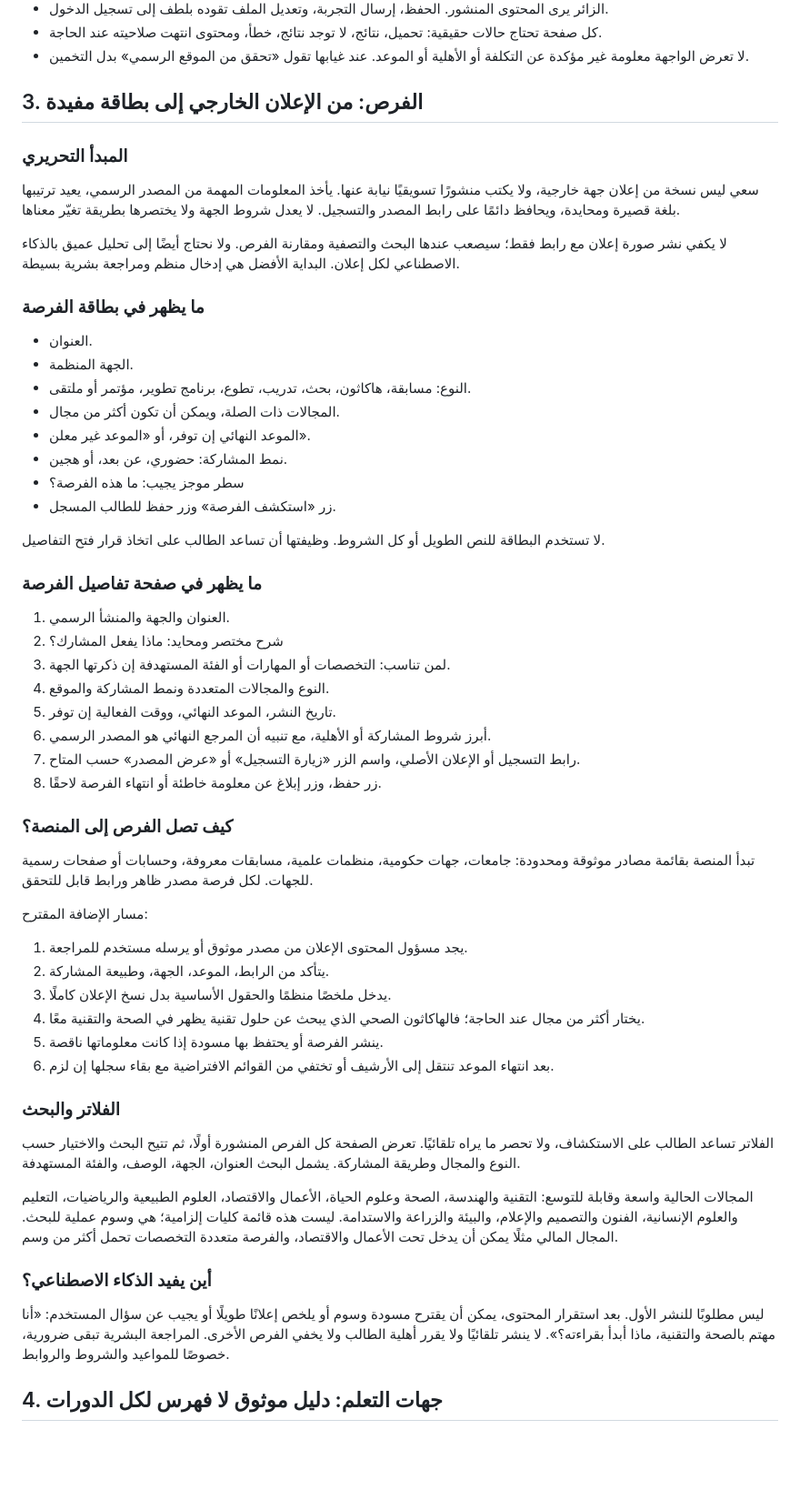
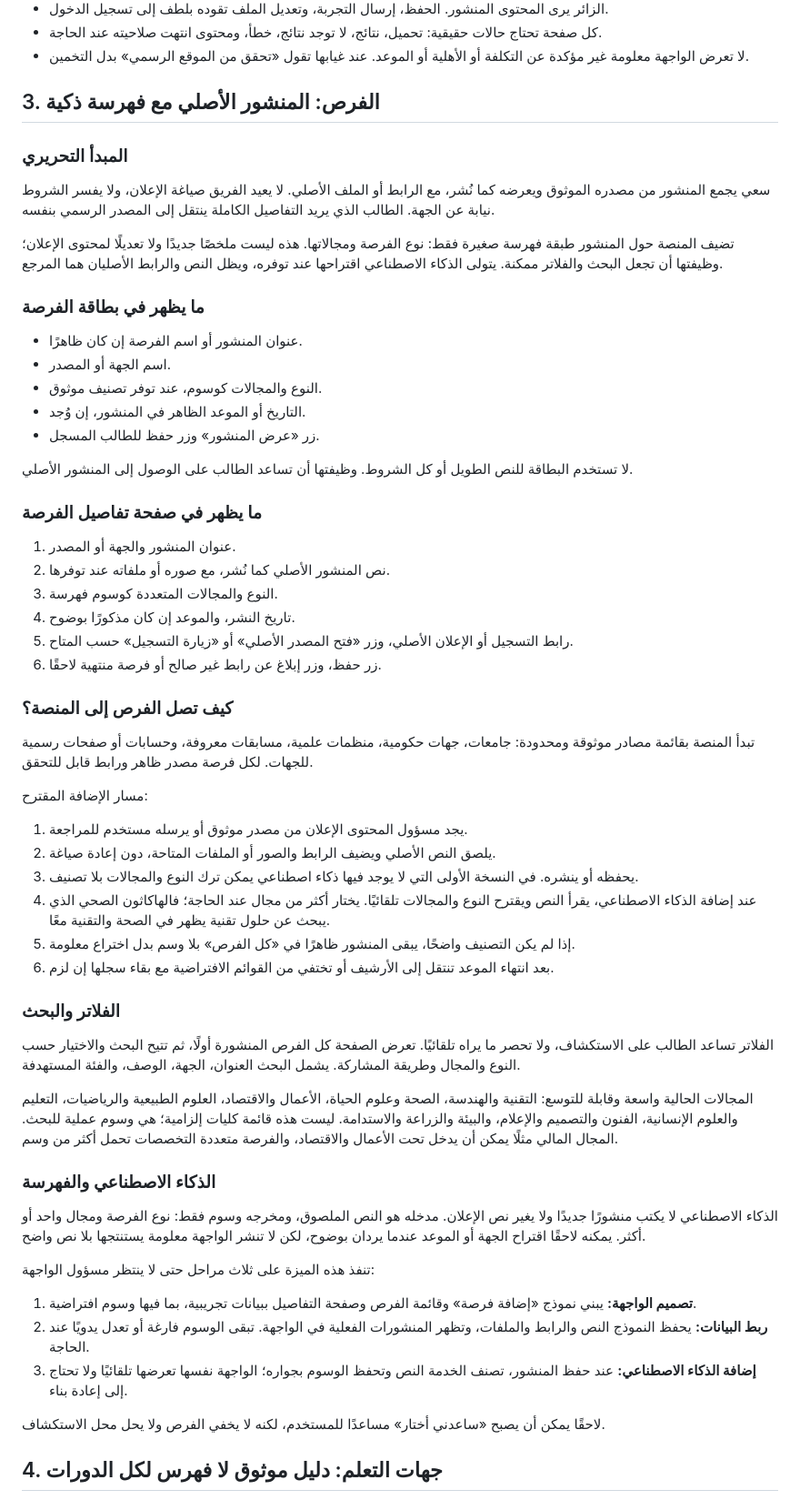
Before and after one commit to amall654/Sai, a Markdown page: doc/خارطة تجربة المستخدم وتحويل الواجهة إلى منصة/سعي - خارطة تجربة المستخدم.md, the part around one of its changes. Shown at 91% size. GitHub-like rendering; blank space fills up the shorter version.

Commit message:
Align opportunity roadmap with AI classification

```diff
--- a/doc/خارطة تجربة المستخدم وتحويل الواجهة إلى منصة/سعي - خارطة تجربة المستخدم.md
+++ b/doc/خارطة تجربة المستخدم وتحويل الواجهة إلى منصة/سعي - خارطة تجربة المستخدم.md
@@ -26,37 +26,32 @@
 - كل صفحة تحتاج حالات حقيقية: تحميل، نتائج، لا توجد نتائج، خطأ، ومحتوى انتهت صلاحيته عند الحاجة.
 - لا تعرض الواجهة معلومة غير مؤكدة عن التكلفة أو الأهلية أو الموعد. عند غيابها تقول «تحقق من الموقع الرسمي» بدل التخمين.
 
-## 3. الفرص: من الإعلان الخارجي إلى بطاقة مفيدة
+## 3. الفرص: المنشور الأصلي مع فهرسة ذكية
 
 ### المبدأ التحريري
 
-سعي ليس نسخة من إعلان جهة خارجية، ولا يكتب منشورًا تسويقيًا نيابة عنها. يأخذ المعلومات المهمة من المصدر الرسمي، يعيد ترتيبها بلغة قصيرة ومحايدة، ويحافظ دائمًا على رابط المصدر والتسجيل. لا يعدل شروط الجهة ولا يختصرها بطريقة تغيّر معناها.
+سعي يجمع المنشور من مصدره الموثوق ويعرضه كما نُشر، مع الرابط أو الملف الأصلي. لا يعيد الفريق صياغة الإعلان، ولا يفسر الشروط نيابة عن الجهة. الطالب الذي يريد التفاصيل الكاملة ينتقل إلى المصدر الرسمي بنفسه.
 
-لا يكفي نشر صورة إعلان مع رابط فقط؛ سيصعب عندها البحث والتصفية ومقارنة الفرص. ولا نحتاج أيضًا إلى تحليل عميق بالذكاء الاصطناعي لكل إعلان. البداية الأفضل هي إدخال منظم ومراجعة بشرية بسيطة.
+تضيف المنصة حول المنشور طبقة فهرسة صغيرة فقط: نوع الفرصة ومجالاتها. هذه ليست ملخصًا جديدًا ولا تعديلًا لمحتوى الإعلان؛ وظيفتها أن تجعل البحث والفلاتر ممكنة. يتولى الذكاء الاصطناعي اقتراحها عند توفره، ويظل النص والرابط الأصليان هما المرجع.
 
 ### ما يظهر في بطاقة الفرصة
 
-- العنوان.
-- الجهة المنظمة.
-- النوع: مسابقة، هاكاثون، بحث، تدريب، تطوع، برنامج تطوير، مؤتمر أو ملتقى.
-- المجالات ذات الصلة، ويمكن أن تكون أكثر من مجال.
-- الموعد النهائي إن توفر، أو «الموعد غير معلن».
-- نمط المشاركة: حضوري، عن بعد، أو هجين.
-- سطر موجز يجيب: ما هذه الفرصة؟
-- زر «استكشف الفرصة» وزر حفظ للطالب المسجل.
+- عنوان المنشور أو اسم الفرصة إن كان ظاهرًا.
+- اسم الجهة أو المصدر.
+- النوع والمجالات كوسوم، عند توفر تصنيف موثوق.
+- التاريخ أو الموعد الظاهر في المنشور، إن وُجد.
+- زر «عرض المنشور» وزر حفظ للطالب المسجل.
 
-لا تستخدم البطاقة للنص الطويل أو كل الشروط. وظيفتها أن تساعد الطالب على اتخاذ قرار فتح التفاصيل.
+لا تستخدم البطاقة للنص الطويل أو كل الشروط. وظيفتها أن تساعد الطالب على الوصول إلى المنشور الأصلي.
 
 ### ما يظهر في صفحة تفاصيل الفرصة
 
-1. العنوان والجهة والمنشأ الرسمي.
-2. شرح مختصر ومحايد: ماذا يفعل المشارك؟
-3. لمن تناسب: التخصصات أو المهارات أو الفئة المستهدفة إن ذكرتها الجهة.
-4. النوع والمجالات المتعددة ونمط المشاركة والموقع.
-5. تاريخ النشر، الموعد النهائي، ووقت الفعالية إن توفر.
-6. أبرز شروط المشاركة أو الأهلية، مع تنبيه أن المرجع النهائي هو المصدر الرسمي.
-7. رابط التسجيل أو الإعلان الأصلي، واسم الزر «زيارة التسجيل» أو «عرض المصدر» حسب المتاح.
-8. زر حفظ، وزر إبلاغ عن معلومة خاطئة أو انتهاء الفرصة لاحقًا.
+1. عنوان المنشور والجهة أو المصدر.
+2. نص المنشور الأصلي كما نُشر، مع صوره أو ملفاته عند توفرها.
+3. النوع والمجالات المتعددة كوسوم فهرسة.
+4. تاريخ النشر، والموعد إن كان مذكورًا بوضوح.
+5. رابط التسجيل أو الإعلان الأصلي، وزر «فتح المصدر الأصلي» أو «زيارة التسجيل» حسب المتاح.
+6. زر حفظ، وزر إبلاغ عن رابط غير صالح أو فرصة منتهية لاحقًا.
 
 ### كيف تصل الفرص إلى المنصة؟
 
@@ -65,10 +60,10 @@
 مسار الإضافة المقترح:
 
 1. يجد مسؤول المحتوى الإعلان من مصدر موثوق أو يرسله مستخدم للمراجعة.
-2. يتأكد من الرابط، الموعد، الجهة، وطبيعة المشاركة.
-3. يدخل ملخصًا منظمًا والحقول الأساسية بدل نسخ الإعلان كاملًا.
-4. يختار أكثر من مجال عند الحاجة؛ فالهاكاثون الصحي الذي يبحث عن حلول تقنية يظهر في الصحة والتقنية معًا.
-5. ينشر الفرصة أو يحتفظ بها مسودة إذا كانت معلوماتها ناقصة.
+2. يلصق النص الأصلي ويضيف الرابط والصور أو الملفات المتاحة، دون إعادة صياغة.
+3. يحفظه أو ينشره. في النسخة الأولى التي لا يوجد فيها ذكاء اصطناعي يمكن ترك النوع والمجالات بلا تصنيف.
+4. عند إضافة الذكاء الاصطناعي، يقرأ النص ويقترح النوع والمجالات تلقائيًا. يختار أكثر من مجال عند الحاجة؛ فالهاكاثون الصحي الذي يبحث عن حلول تقنية يظهر في الصحة والتقنية معًا.
+5. إذا لم يكن التصنيف واضحًا، يبقى المنشور ظاهرًا في «كل الفرص» بلا وسم بدل اختراع معلومة.
 6. بعد انتهاء الموعد تنتقل إلى الأرشيف أو تختفي من القوائم الافتراضية مع بقاء سجلها إن لزم.
 
 ### الفلاتر والبحث
@@ -77,9 +72,17 @@
 
 المجالات الحالية واسعة وقابلة للتوسع: التقنية والهندسة، الصحة وعلوم الحياة، الأعمال والاقتصاد، العلوم الطبيعية والرياضيات، التعليم والعلوم الإنسانية، الفنون والتصميم والإعلام، والبيئة والزراعة والاستدامة. ليست هذه قائمة كليات إلزامية؛ هي وسوم عملية للبحث. المجال المالي مثلًا يمكن أن يدخل تحت الأعمال والاقتصاد، والفرصة متعددة التخصصات تحمل أكثر من وسم.
 
-### أين يفيد الذكاء الاصطناعي؟
+### الذكاء الاصطناعي والفهرسة
 
-ليس مطلوبًا للنشر الأول. بعد استقرار المحتوى، يمكن أن يقترح مسودة وسوم أو يلخص إعلانًا طويلًا أو يجيب عن سؤال المستخدم: «أنا مهتم بالصحة والتقنية، ماذا أبدأ بقراءته؟». لا ينشر تلقائيًا ولا يقرر أهلية الطالب ولا يخفي الفرص الأخرى. المراجعة البشرية تبقى ضرورية، خصوصًا للمواعيد والشروط والروابط.
+الذكاء الاصطناعي لا يكتب منشورًا جديدًا ولا يغير نص الإعلان. مدخله هو النص الملصوق، ومخرجه وسوم فقط: نوع الفرصة ومجال واحد أو أكثر. يمكنه لاحقًا اقتراح الجهة أو الموعد عندما يردان بوضوح، لكن لا تنشر الواجهة معلومة يستنتجها بلا نص واضح.
+
+تنفذ هذه الميزة على ثلاث مراحل حتى لا ينتظر مسؤول الواجهة:
+
+1. **تصميم الواجهة:** يبني نموذج «إضافة فرصة» وقائمة الفرص وصفحة التفاصيل ببيانات تجريبية، بما فيها وسوم افتراضية.
+2. **ربط البيانات:** يحفظ النموذج النص والرابط والملفات، وتظهر المنشورات الفعلية في الواجهة. تبقى الوسوم فارغة أو تعدل يدويًا عند الحاجة.
+3. **إضافة الذكاء الاصطناعي:** عند حفظ المنشور، تصنف الخدمة النص وتحفظ الوسوم بجواره؛ الواجهة نفسها تعرضها تلقائيًا ولا تحتاج إلى إعادة بناء.
+
+لاحقًا يمكن أن يصبح «ساعدني أختار» مساعدًا للمستخدم، لكنه لا يخفي الفرص ولا يحل محل الاستكشاف.
 
 ## 4. جهات التعلم: دليل موثوق لا فهرس لكل الدورات
 
```
Also changed, not shown: other parts of doc/خارطة تجربة المستخدم وتحويل الواجهة إلى منصة/سعي - خارطة تجربة المستخدم.md (+6 -6 lines).
